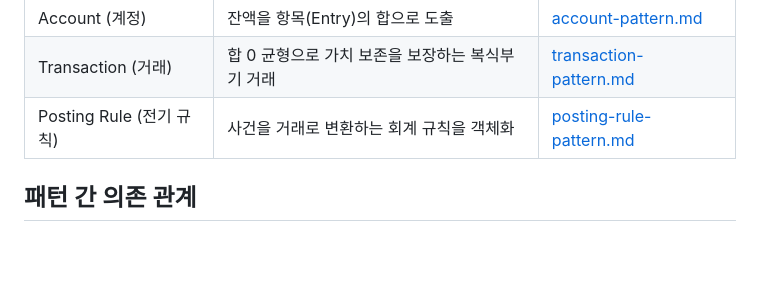
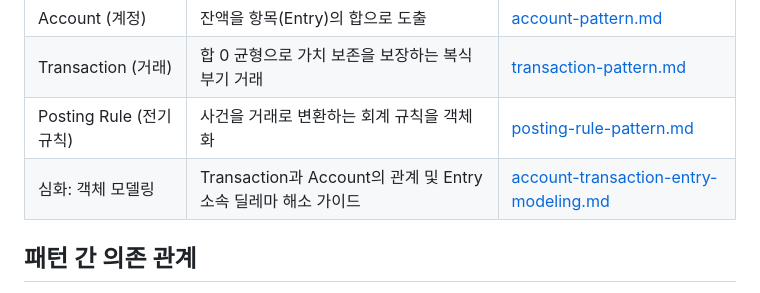
Before and after one commit to centurio1987/grow-up-architecture, a Markdown page: pattern-guide/ddd-analysis-pattern-guide/README.md, the part around the change. GitHub-like rendering; blank space fills up the shorter version.

Commit message:
docs: Transaction-Account-Entry 객체 모델링 심화 문서 추가
Entry의 소속 딜레마와 두 Aggregate Root 간 결합도 해소 가이드를
consideration 디렉토리에 추가하고 DDD 분석 패턴 README에 링크 연결

Co-Authored-By: Claude Fable 5 <noreply@anthropic.com>

```diff
--- a/pattern-guide/ddd-analysis-pattern-guide/README.md
+++ b/pattern-guide/ddd-analysis-pattern-guide/README.md
@@ -43,6 +43,7 @@ Martin Fowler의 『Analysis Patterns: Reusable Object Models』(1997)에서 제
 | Account (계정) | 잔액을 항목(Entry)의 합으로 도출 | [account-pattern.md](account-pattern.md) |
 | Transaction (거래) | 합 0 균형으로 가치 보존을 보장하는 복식부기 거래 | [transaction-pattern.md](transaction-pattern.md) |
 | Posting Rule (전기 규칙) | 사건을 거래로 변환하는 회계 규칙을 객체화 | [posting-rule-pattern.md](posting-rule-pattern.md) |
+| 심화: 객체 모델링 | Transaction과 Account의 관계 및 Entry 소속 딜레마 해소 가이드 | [account-transaction-entry-modeling.md](../consideration/account-transaction-entry-modeling.md) |
 
 ## 패턴 간 의존 관계
 
```
Also changed, not shown: pattern-guide/consideration/account-transaction-entry-modeling.md (added, +135 -0 lines).
